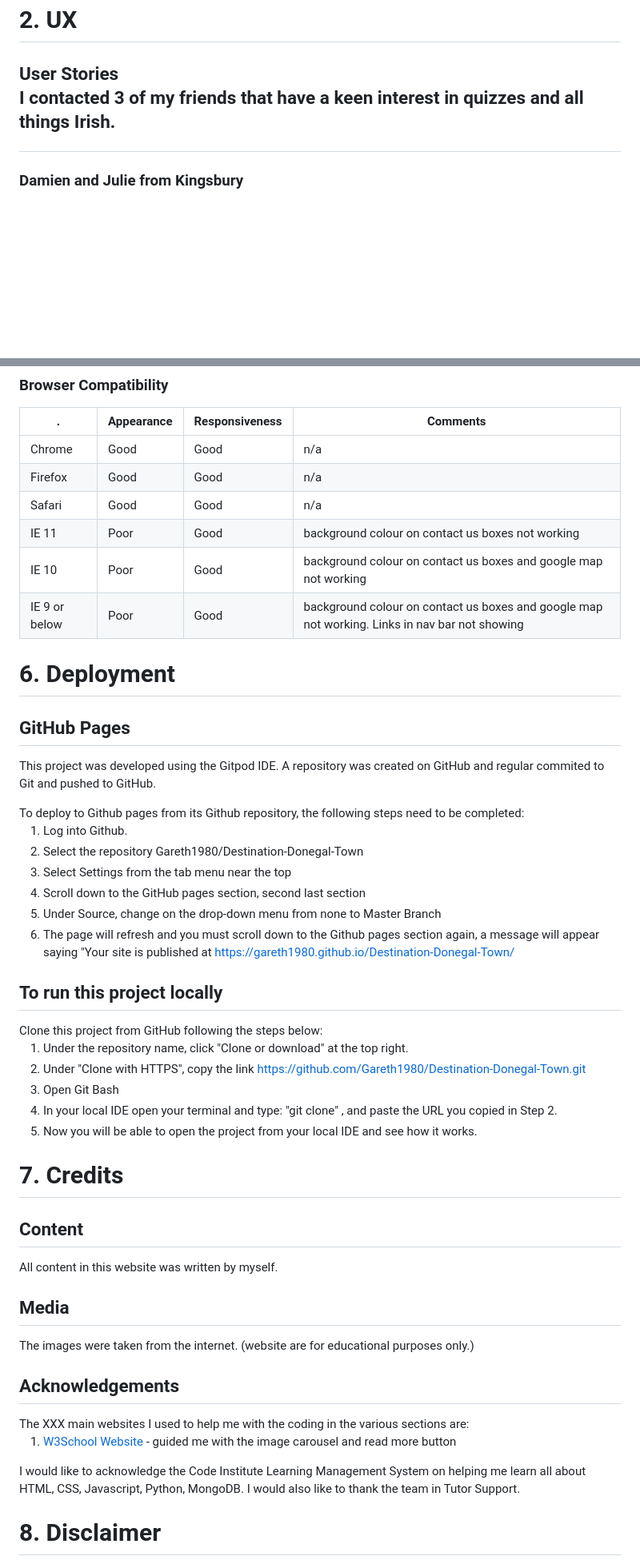
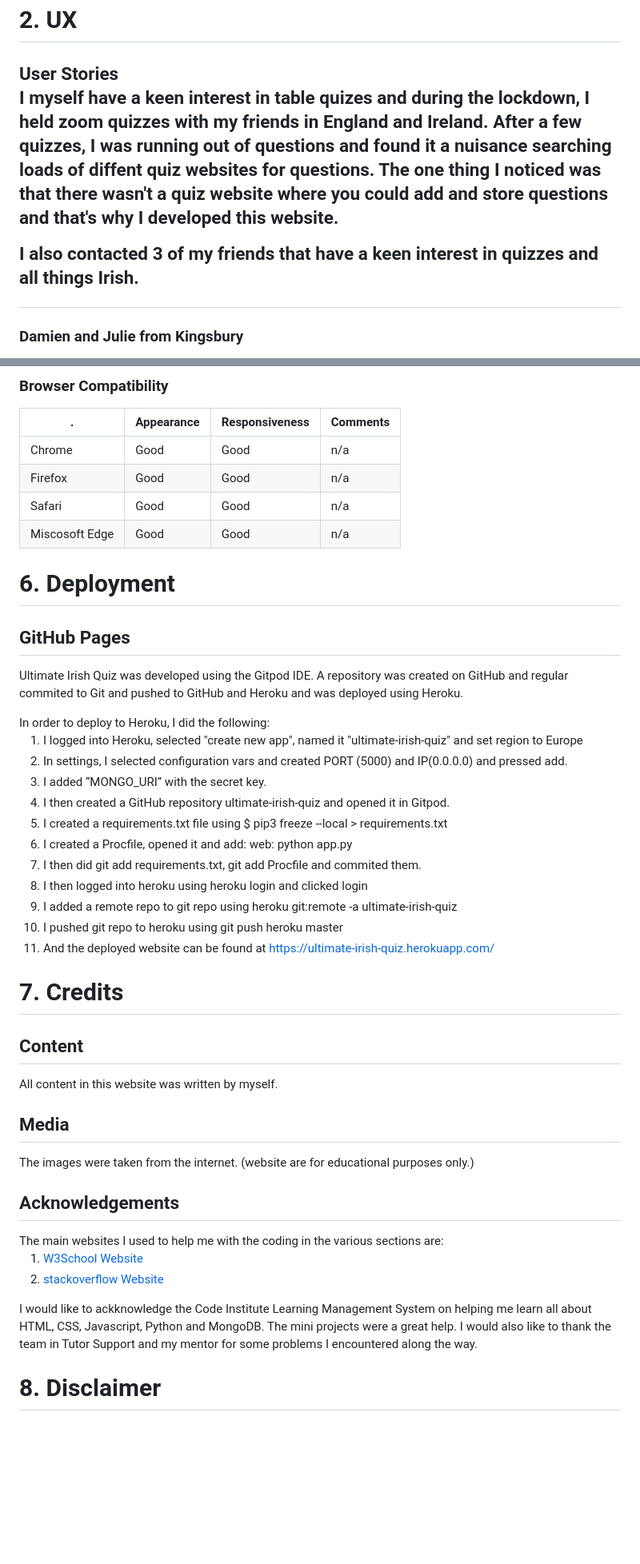
Before and after one commit to Gareth1980/ultimate-irish-quiz, a Markdown page: README.md, 2 parts joined by grey strips. Shown at 80% size. Rendered like a GitHub page; blank space fills up the shorter version.

```diff
--- a/README.md
+++ b/README.md
@@ -31,8 +31,12 @@ create questions, read questions, update questions and delete questions.
 
 <h1 id="UX">2. UX</h1>
 <h2 id="UserStories">User Stories</h1>
+<p>I myself have a keen interest in table quizes and during the lockdown, I held zoom quizzes with my friends
+in England and Ireland. After a few quizzes, I was running out of questions and found it a nuisance searching
+loads of diffent quiz websites for questions. The one thing I noticed was that there wasn't a quiz website where
+you could add and store questions and that's why I developed this website.</p>
 
-<p>I contacted 3 of my friends that have a keen interest in quizzes and all things Irish.</p>
+<p>I also contacted 3 of my friends that have a keen interest in quizzes and all things Irish.</p>
 
 <h3>Damien and Julie from Kingsbury</h3>
 <p>As a user, we want to test our knowledge on all things Irish and don't want to see the answer
@@ -200,9 +273,8 @@ Kinds Regards, Ultimate Irish Quiz."
 Chrome  |Good        | Good | n/a
 Firefox |Good        | Good | n/a
 Safari  |Good        | Good | n/a
-IE 11   |Poor        | Good | background colour on contact us boxes not working
-IE 10   |Poor        | Good | background colour on contact us boxes and google map not working
-IE 9 or below |Poor  | Good | background colour on contact us boxes and google map not working. Links in nav bar not showing
+Miscosoft Edge   |Good        | Good | n/a
+
 
 
 
@@ -210,43 +282,39 @@ IE 9 or below |Poor  | Good | background colour on contact us boxes and google m
 
 <h1 id="Deployment">6. Deployment</h1>
 <h2 id="GitHubPages">GitHub Pages</h2>
-<p>This project was developed using the Gitpod IDE. A repository was created on GitHub and regular commited
-to Git and pushed to GitHub.</p>
-To deploy to Github pages from its Github repository, the following steps need to be completed:
+<p>Ultimate Irish Quiz was developed using the Gitpod IDE. A repository was created on GitHub and regular commited
+to Git and pushed to GitHub and Heroku and was deployed using Heroku. </p>
+ In order to deploy to Heroku, I did the following:
 
-1. Log into Github.
-1. Select the repository Gareth1980/Destination-Donegal-Town
-1. Select Settings from the tab menu near the top
-1. Scroll down to the GitHub pages section, second last section
-1. Under Source, change on the drop-down menu from none to Master Branch
-1. The page will refresh and you must scroll down to the Github pages section again, a message will
-appear saying "Your site is published at <a target="_blank" href="https://gareth1980.github.io/Destination-Donegal-Town/">https://gareth1980.github.io/Destination-Donegal-Town/</a>
-
-<h2 id="ProjectLocally">To run this project locally</h2>
-Clone this project from GitHub following the steps below:
-
-1. Under the repository name, click "Clone or download" at the top right.
-1. Under "Clone with HTTPS", copy the link <a target="_blank" href="https://github.com/Gareth1980/Destination-Donegal-Town.git">https://github.com/Gareth1980/Destination-Donegal-Town.git</a>
-1. Open Git Bash
-1. In your local IDE open your terminal and type: "git clone" , and paste the URL you copied in Step 2.
-1. Now you will be able to open the project from your local IDE and see how it works.
+1. I logged into Heroku, selected "create new app", named it "ultimate-irish-quiz" and set region to Europe
+1. In settings, I selected configuration vars and created PORT (5000) and IP(0.0.0.0) and pressed add.
+1. I added “MONGO_URI” with the secret key.
+1. I then created a GitHub repository ultimate-irish-quiz and opened it in Gitpod.
+1. I created a requirements.txt file using $ pip3 freeze --local > requirements.txt
+1. I created a Procfile, opened it and add: web: python app.py
+1. I then did git add requirements.txt, git add Procfile and commited them.
+1. I then logged into heroku using heroku login and clicked login
+1. I added a remote repo to git repo using heroku git:remote -a ultimate-irish-quiz
+1. I pushed git repo to heroku using git push heroku master
+1. And the deployed website can be found at https://ultimate-irish-quiz.herokuapp.com/
 
 <h1 id="Credits">7. Credits</h1>
 
 <h2 id="Content">Content</h2>
-<p>All content in this website was written by myself. </p>
+<p>All content in this website was written by myself.</p>
 
 <h2 id="Media">Media</h2>
 <p>The images were taken from the internet. (website are for educational purposes only.) </p>
 
 <h2 id="Acknowledgements">Acknowledgements</h2>
-The XXX main websites I used to help me with the coding in the various sections are:
+The main websites I used to help me with the coding in the various sections are:
 
-1. <a target="_blank" href="https://www.w3schools.com//">W3School Website</a> - guided me
-with the image carousel and read more button
+1. <a target="_blank" href="https://www.w3schools.com">W3School Website</a>
+2. <a target="_blank" href="https://stackoverflow.com/">stackoverflow Website</a>
 
-I would like to acknowledge the Code Institute Learning Management System on helping
-me learn all about HTML, CSS, Javascript, Python, MongoDB. I would also like to thank the team in Tutor Support.
+I would like to ackknowledge the Code Institute Learning Management System on helping
+me learn all about HTML, CSS, Javascript, Python and MongoDB. The mini projects were a great help.
+I would also like to thank the team in Tutor Support and my mentor for some problems I encountered along the way.
 
 <h1 id="Disclaimer">8. Disclaimer</h1>
 The content and images on this website are for educational purposes only.
```
Also changed, not shown: other parts of README.md (+110 -41 lines), wireframes/wireframe1.jpg (added), wireframes/wireframe2.jpg (added), wireframes/wireframe3.jpg (added), wireframes/wireframe4.jpg (added), wireframes/wireframe5.jpg (added), 5 other files.
